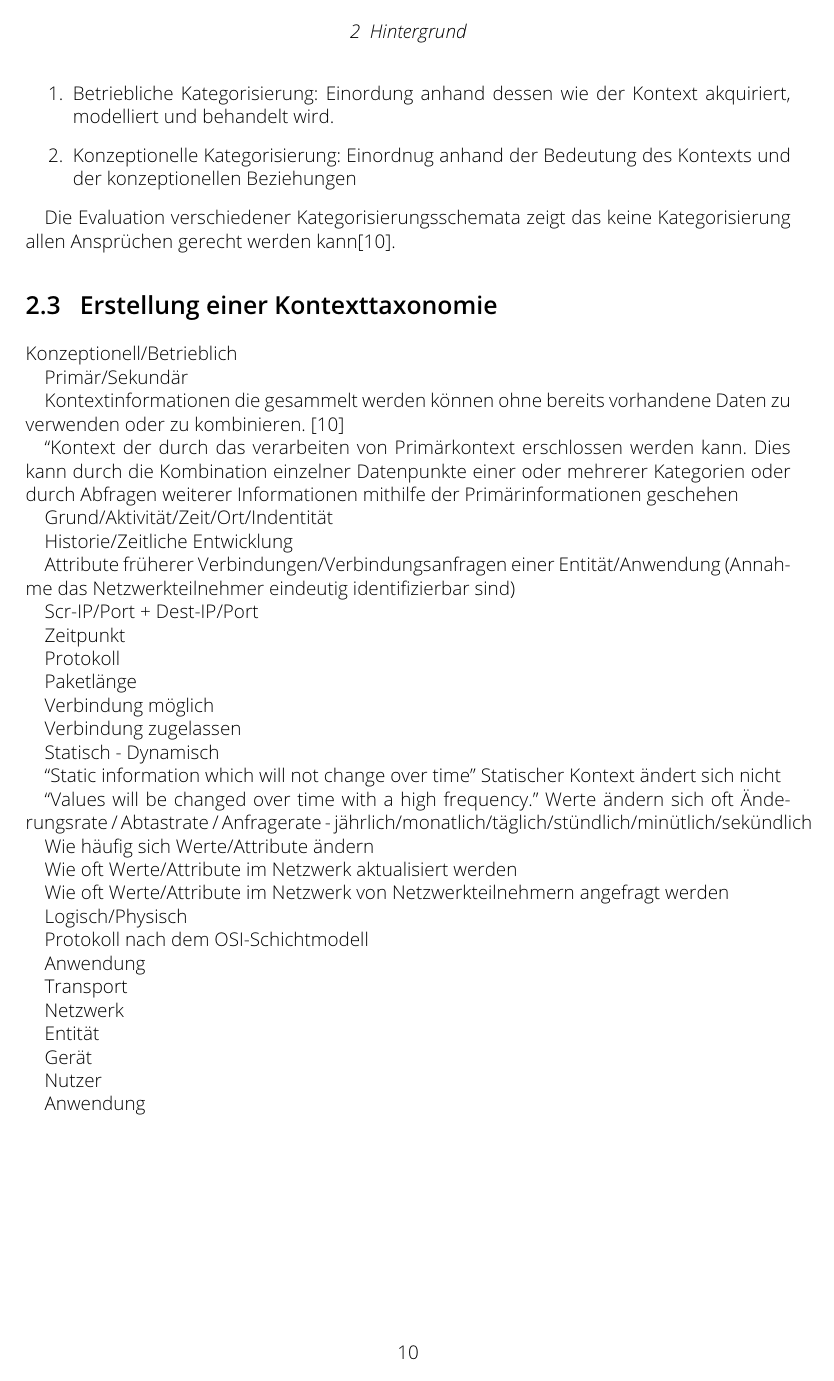
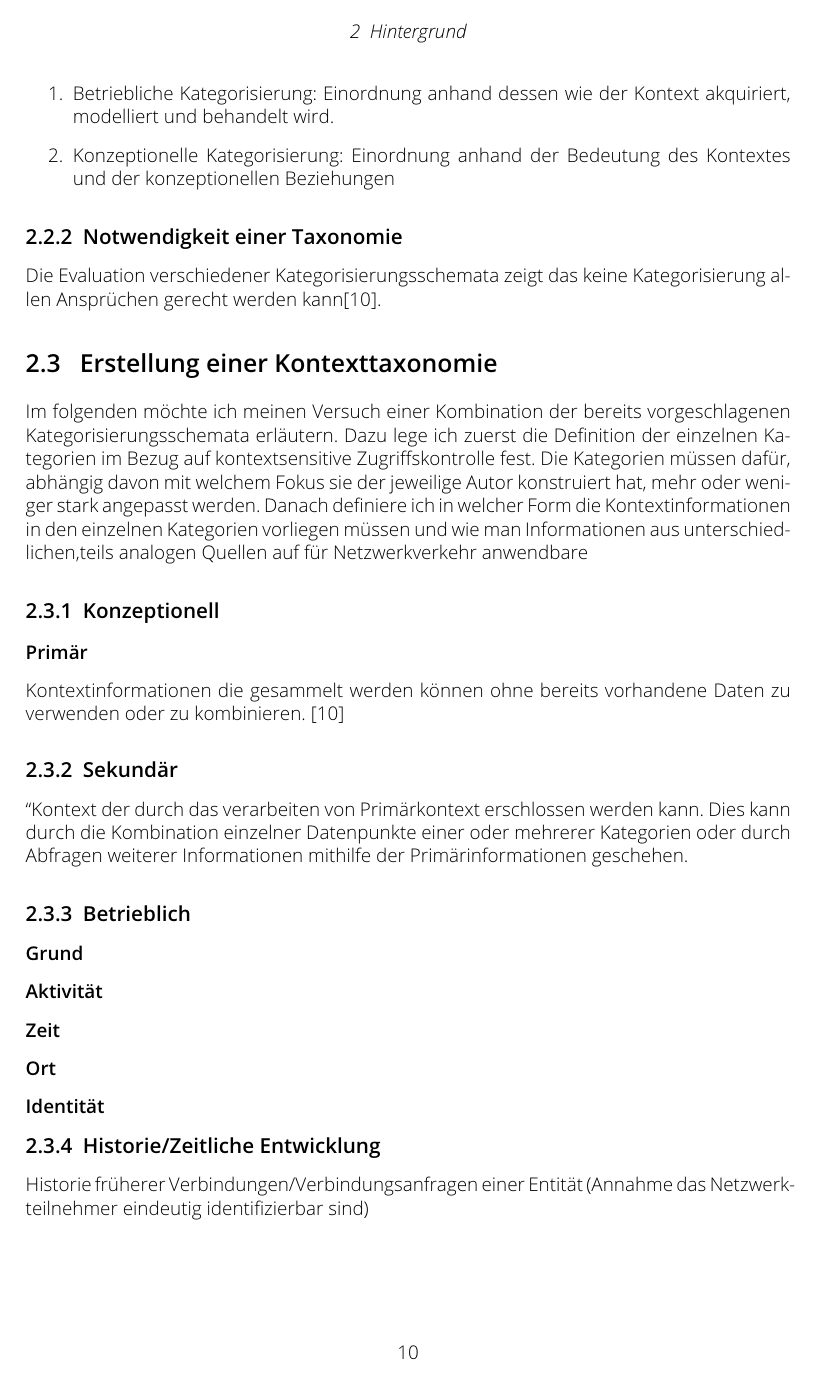
Before and after one commit to TheT87/BaThesis, a LaTeX thesis (Thesis/thesis.tex, which reads Thesis/Background.tex): page 10 of 19 before the commit and page 10 of 20 after it. Compiled offline with pdfLaTeX.

Commit message:
-desktop 2022.08.23 -desktop 2022.08.23

```diff
--- a/Thesis/Background.tex
+++ b/Thesis/Background.tex
@@ -70,31 +70,41 @@ Henricken et al.\cite{henricksen2003framework} ordnet Kontext basierend auf der
 Van Bunningen et al. \cite{van2005context} ordnen Kategoriesungsversuche in zwei übergeordnete Gruppen: Betrieblich und Konzeptionell.
 \begin{enumerate}
 %1) Operational categorisation: Categorise context based on how they were acquired, modelled, and treated.
-\item{Betriebliche Kategorisierung: Einordung anhand dessen wie der Kontext akquiriert, modelliert und behandelt wird.}
+\item{Betriebliche Kategorisierung: Einordnung anhand dessen wie der Kontext akquiriert, modelliert und behandelt wird.}
 %2) Conceptual categorisation: Categorise context based on the meaning and conceptual relationships between the context.
-\item{Konzeptionelle Kategorisierung: Einordnug anhand der Bedeutung des Kontexts und der konzeptionellen Beziehungen} % TODO konzeptionell nicht mit Konzeptionell erklären
+\item{Konzeptionelle Kategorisierung: Einordnung anhand der Bedeutung des Kontextes und der konzeptionellen Beziehungen} % TODO konzeptionell nicht mit Konzeptionell erklären
 \end{enumerate}
-
+\subsection{Notwendigkeit einer Taxonomie}
 %“Based on the evaluation of context categorisation, it is evident that no single categorisation scheme can accommodate all the demands” ([Perera et al., 2014, p. 423]
 Die Evaluation verschiedener Kategorisierungsschemata zeigt das keine Kategorisierung allen Ansprüchen gerecht werden kann\cite{perera_context_2014}.
 \section{ Erstellung einer Kontexttaxonomie }
+Im folgenden möchte ich meinen Versuch einer Kombination der bereits vorgeschlagenen Kategorisierungsschemata erläutern. Dazu lege ich zuerst die Definition der einzelnen Kategorien im Bezug auf kontextsensitive Zugriffskontrolle fest. Die Kategorien müssen dafür, abhängig davon mit welchem Fokus sie der jeweilige Autor konstruiert hat, mehr oder weniger stark angepasst werden. Danach definiere ich in welcher Form die Kontextinformationen in den einzelnen Kategorien vorliegen müssen und wie man Informationen aus unterschiedlichen,teils analogen Quellen auf für Netzwerkverkehr anwendbare
+
+\subsection{Konzeptionell}
 
 
-Konzeptionell/Betrieblich
-
-
-Primär/Sekundär
+\subsubsection{Primär}
 
 %“Any information retrieved without using existing context and without performing any kind of sensor data fusion operations (e.g. GPS sensor readings as location information).”
 Kontextinformationen die gesammelt werden können ohne bereits vorhandene Daten zu verwenden oder zu kombinieren. \cite{perera_context_2014}
 
+\subsection{Sekundär}
 “%Any information that can be computed using primary context. The secondary context can be computed by using sensor data fusion operations or data retrieval operations such as web service calls (e.g. identify the distance between two sensors by applying sensor data fusion operations on two raw GPS sensor values). Further, retrieved context such as phone numbers, addresses, email addresses, birthdays, list of friends from a contact information provider based on a personal identity as the primary context can also be identified as secondary context.”
-Kontext der durch das verarbeiten von Primärkontext erschlossen werden kann. Dies kann durch die Kombination einzelner Datenpunkte einer oder mehrerer Kategorien oder durch Abfragen weiterer Informationen mithilfe der Primärinformationen geschehen
+Kontext der durch das verarbeiten von Primärkontext erschlossen werden kann. Dies kann durch die Kombination einzelner Datenpunkte einer oder mehrerer Kategorien oder durch Abfragen weiterer Informationen mithilfe der Primärinformationen geschehen.
 
-Grund/Aktivität/Zeit/Ort/Indentität
+\subsection{Betrieblich}
+\subsubsection{Grund}
+\subsubsection{Aktivität}
+\subsubsection{Zeit}
+\subsubsection{Ort}
+\subsubsection{Identität}
 
-Historie/Zeitliche Entwicklung
+%--------------------------
 
-Attribute früherer Verbindungen/Verbindungsanfragen einer Entität/Anwendung (Annahme das Netzwerkteilnehmer eindeutig identifizierbar sind)
+\subsection{Historie/Zeitliche Entwicklung}
+Historie früherer Verbindungen/Verbindungsanfragen einer Entität (Annahme das Netzwerkteilnehmer eindeutig identifizierbar sind)
+\subsubsection{Statisch - Dynamisch}
 
-Scr-IP/Port + Dest-IP/Port
+\subsubsection{Änderungsrate}
+    Wie häufig sich Werte/Attribute ändern
+\subsubsection{Abtastrate}
@@ -101,4 +114,4 @@ Scr-IP/Port + Dest-IP/Port
 
-Zeitpunkt
+%--------------------------
+\subsection{Logisch}
 
-Protokoll
@@ -105,2 +122 @@ Protokoll
 
-Paketlänge
@@ -107,2 +127 @@ Paketlänge
 
-Verbindung möglich
@@ -109,2 +131 @@ Verbindung möglich
 
-Verbindung zugelassen
@@ -111,34 +142,9 @@ Verbindung zugelassen
 
-Statisch - Dynamisch
-
-“Static information which will not change over time”
-Statischer Kontext ändert sich nicht
-
-“Values will be changed over time with a high frequency.”
-Werte ändern sich oft
-Änderungsrate / Abtastrate / Anfragerate
-- jährlich/monatlich/täglich/stündlich/minütlich/sekündlich
-
-Wie häufig sich Werte/Attribute ändern
-
-Wie oft Werte/Attribute im Netzwerk aktualisiert werden
-
-Wie oft Werte/Attribute im Netzwerk von Netzwerkteilnehmern angefragt werden
-
-Logisch/Physisch
-
-Protokoll nach dem OSI-Schichtmodell
-
-Anwendung
-
-Transport
-
-Netzwerk
-
-Entität
-
-Gerät
-
-Nutzer
-
-Anwendung
+%TODO work in Progress
+%Scr-IP/Port + Dest-IP/Port
+%Zeitpunkt
+%Protokoll
+%Paketlänge
+%Verbindung möglich
+%Verbindung zugelassen
+%- jährlich/monatlich/täglich/stündlich/minütlich/sekündlich
```
Also changed, not shown: Thesis/Implementation.tex (+9 -6 lines), Thesis/RelatedWork.tex (+7 -2 lines), Thesis/thesis.pdf, Thesis/Background.tex (28 more changed lines).
